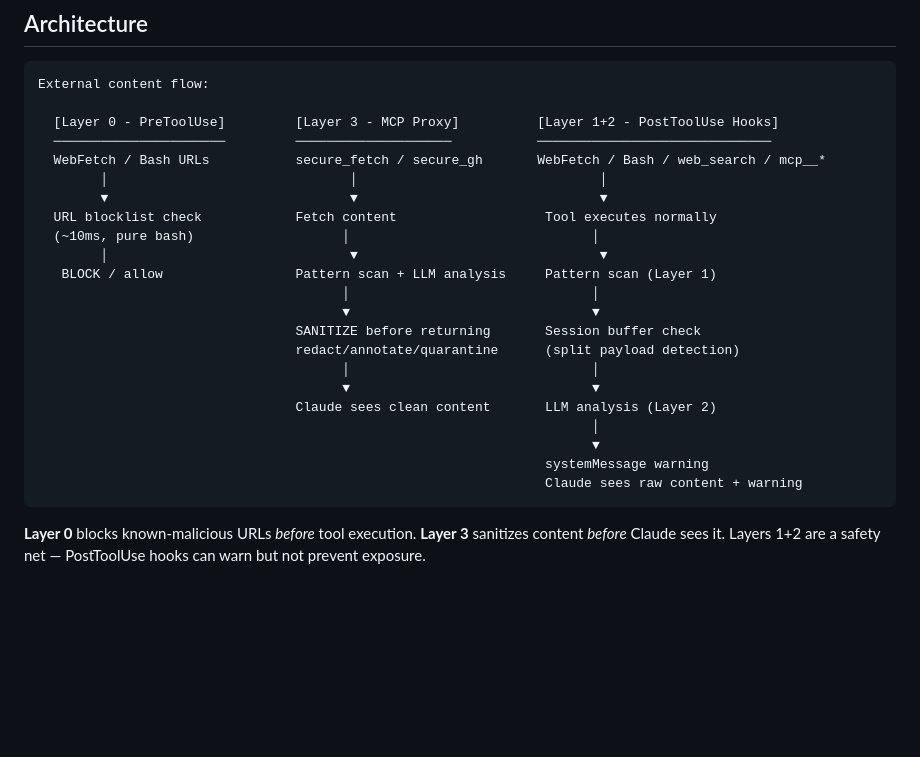
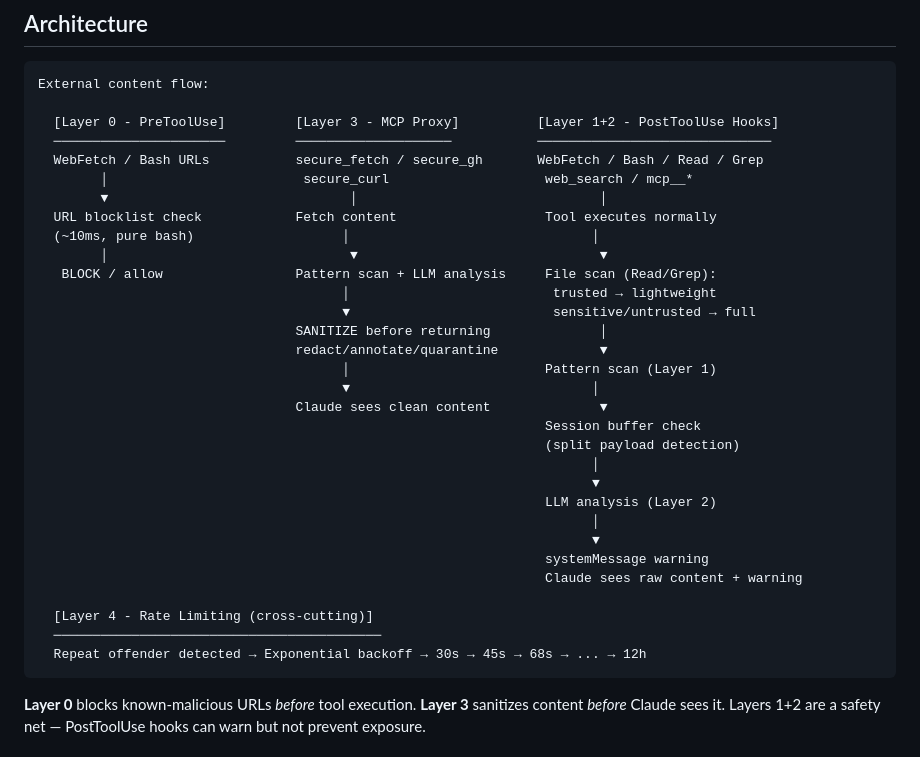
Before and after one commit to renatodarrigo/claude-quarantine, a Markdown page: README.md, the part around the change. Drawn GitHub-style; blank space fills up the shorter version.

Commit message:
Update architecture diagram with file scanning, Read/Grep, and Layer 4
Co-Authored-By: Claude Opus 4.6 <noreply@anthropic.com>

````diff
--- a/README.md
+++ b/README.md
@@ -33,24 +33,33 @@ External content flow:
 
   [Layer 0 - PreToolUse]         [Layer 3 - MCP Proxy]          [Layer 1+2 - PostToolUse Hooks]
   ──────────────────────         ────────────────────           ──────────────────────────────
-  WebFetch / Bash URLs           secure_fetch / secure_gh       WebFetch / Bash / web_search / mcp__*
-        │                               │                               │
-        ▼                               ▼                               ▼
+  WebFetch / Bash URLs           secure_fetch / secure_gh       WebFetch / Bash / Read / Grep
+        │                         secure_curl                    web_search / mcp__*
+        ▼                               │                               │
   URL blocklist check            Fetch content                   Tool executes normally
   (~10ms, pure bash)                   │                               │
         │                               ▼                               ▼
-   BLOCK / allow                 Pattern scan + LLM analysis     Pattern scan (Layer 1)
-                                       │                               │
-                                       ▼                               ▼
-                                 SANITIZE before returning       Session buffer check
-                                 redact/annotate/quarantine      (split payload detection)
-                                       │                               │
-                                       ▼                               ▼
-                                 Claude sees clean content       LLM analysis (Layer 2)
+   BLOCK / allow                 Pattern scan + LLM analysis     File scan (Read/Grep):
+                                       │                          trusted → lightweight
+                                       ▼                          sensitive/untrusted → full
+                                 SANITIZE before returning              │
+                                 redact/annotate/quarantine             ▼
+                                       │                         Pattern scan (Layer 1)
+                                       ▼                               │
+                                 Claude sees clean content              ▼
+                                                                 Session buffer check
+                                                                 (split payload detection)
+                                                                       │
+                                                                       ▼
+                                                                 LLM analysis (Layer 2)
                                                                        │
                                                                        ▼
                                                                  systemMessage warning
                                                                  Claude sees raw content + warning
+
+  [Layer 4 - Rate Limiting (cross-cutting)]
+  ──────────────────────────────────────────
+  Repeat offender detected → Exponential backoff → 30s → 45s → 68s → ... → 12h
 ```
 
 **Layer 0** blocks known-malicious URLs *before* tool execution. **Layer 3** sanitizes content *before* Claude sees it. Layers 1+2 are a safety net — PostToolUse hooks can warn but not prevent exposure.
````
